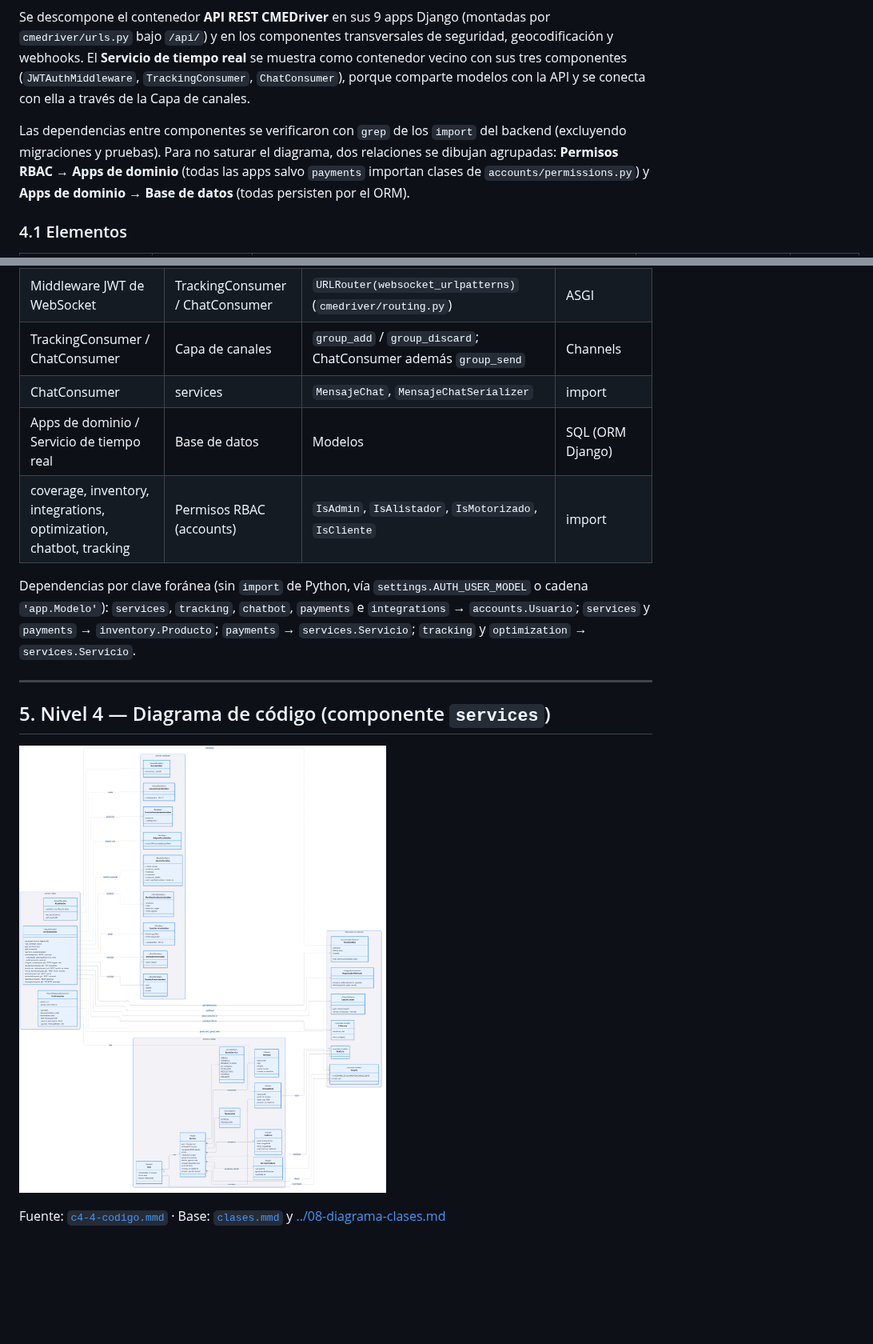
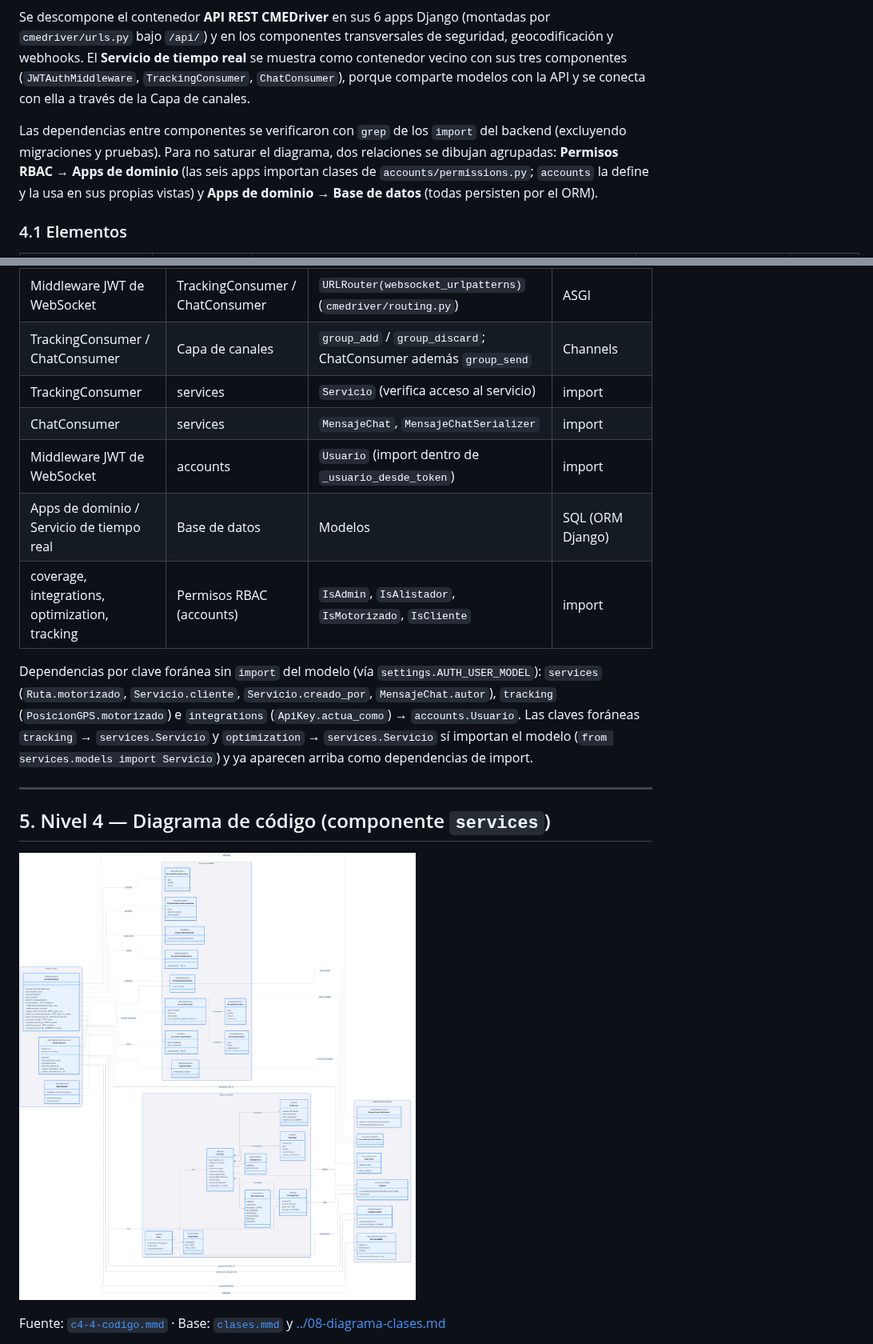
Before and after one commit to javier5254/CEMDriver, a Markdown page: docs/entrega/06-c4.md, 2 parts joined by grey strips. Shown at 80% size. Drawn GitHub-style; pictures changed too: docs/diagrams/img/c4-4-codigo.png; blank space fills up the shorter version.

````diff
--- a/docs/entrega/06-c4.md
+++ b/docs/entrega/06-c4.md
@@ -353,9 +331,9 @@ flowchart TB
     style APPS fill:#f4f8fd,stroke:#85bbf0,stroke-dasharray:3 3,color:#2e6295
 ```
 
-Se descompone el contenedor **API REST CMEDriver** en sus 9 apps Django (montadas por `cmedriver/urls.py` bajo `/api/`) y en los componentes transversales de seguridad, geocodificación y webhooks. El **Servicio de tiempo real** se muestra como contenedor vecino con sus tres componentes (`JWTAuthMiddleware`, `TrackingConsumer`, `ChatConsumer`), porque comparte modelos con la API y se conecta con ella a través de la Capa de canales.
+Se descompone el contenedor **API REST CMEDriver** en sus 6 apps Django (montadas por `cmedriver/urls.py` bajo `/api/`) y en los componentes transversales de seguridad, geocodificación y webhooks. El **Servicio de tiempo real** se muestra como contenedor vecino con sus tres componentes (`JWTAuthMiddleware`, `TrackingConsumer`, `ChatConsumer`), porque comparte modelos con la API y se conecta con ella a través de la Capa de canales.
 
-Las dependencias entre componentes se verificaron con `grep` de los `import` del backend (excluyendo migraciones y pruebas). Para no saturar el diagrama, dos relaciones se dibujan agrupadas: **Permisos RBAC → Apps de dominio** (todas las apps salvo `payments` importan clases de `accounts/permissions.py`) y **Apps de dominio → Base de datos** (todas persisten por el ORM).
+Las dependencias entre componentes se verificaron con `grep` de los `import` del backend (excluyendo migraciones y pruebas). Para no saturar el diagrama, dos relaciones se dibujan agrupadas: **Permisos RBAC → Apps de dominio** (las seis apps importan clases de `accounts/permissions.py`; `accounts` la define y la usa en sus propias vistas) y **Apps de dominio → Base de datos** (todas persisten por el ORM).
 
 ### 4.1 Elementos
 
@@ -412,11 +380,13 @@ Las dependencias entre componentes se verificaron con `grep` de los `import` del
 | Cliente de geocodificación | Nominatim | `GET /search?format=json` | HTTPS |
 | Middleware JWT de WebSocket | TrackingConsumer / ChatConsumer | `URLRouter(websocket_urlpatterns)` (`cmedriver/routing.py`) | ASGI |
 | TrackingConsumer / ChatConsumer | Capa de canales | `group_add` / `group_discard`; ChatConsumer además `group_send` | Channels |
+| TrackingConsumer | services | `Servicio` (verifica acceso al servicio) | import |
 | ChatConsumer | services | `MensajeChat`, `MensajeChatSerializer` | import |
+| Middleware JWT de WebSocket | accounts | `Usuario` (import dentro de `_usuario_desde_token`) | import |
 | Apps de dominio / Servicio de tiempo real | Base de datos | Modelos | SQL (ORM Django) |
-| coverage, inventory, integrations, optimization, chatbot, tracking | Permisos RBAC (accounts) | `IsAdmin`, `IsAlistador`, `IsMotorizado`, `IsCliente` | import |
+| coverage, integrations, optimization, tracking | Permisos RBAC (accounts) | `IsAdmin`, `IsAlistador`, `IsMotorizado`, `IsCliente` | import |
 
-Dependencias por clave foránea (sin `import` de Python, vía `settings.AUTH_USER_MODEL` o cadena `'app.Modelo'`): `services`, `tracking`, `chatbot`, `payments` e `integrations` → `accounts.Usuario`; `services` y `payments` → `inventory.Producto`; `payments` → `services.Servicio`; `tracking` y `optimization` → `services.Servicio`.
+Dependencias por clave foránea sin `import` del modelo (vía `settings.AUTH_USER_MODEL`): `services` (`Ruta.motorizado`, `Servicio.cliente`, `Servicio.creado_por`, `MensajeChat.autor`), `tracking` (`PosicionGPS.motorizado`) e `integrations` (`ApiKey.actua_como`) → `accounts.Usuario`. Las claves foráneas `tracking` → `services.Servicio` y `optimization` → `services.Servicio` sí importan el modelo (`from services.models import Servicio`) y ya aparecen arriba como dependencias de import.
 
 ---
 
````
Also changed, not shown: other parts of docs/entrega/06-c4.md (+83 -113 lines), docs/diagrams/img/c4-1-contexto.png, docs/diagrams/img/c4-2-contenedores.png, docs/diagrams/img/c4-3-componentes.png, 4 other files.
